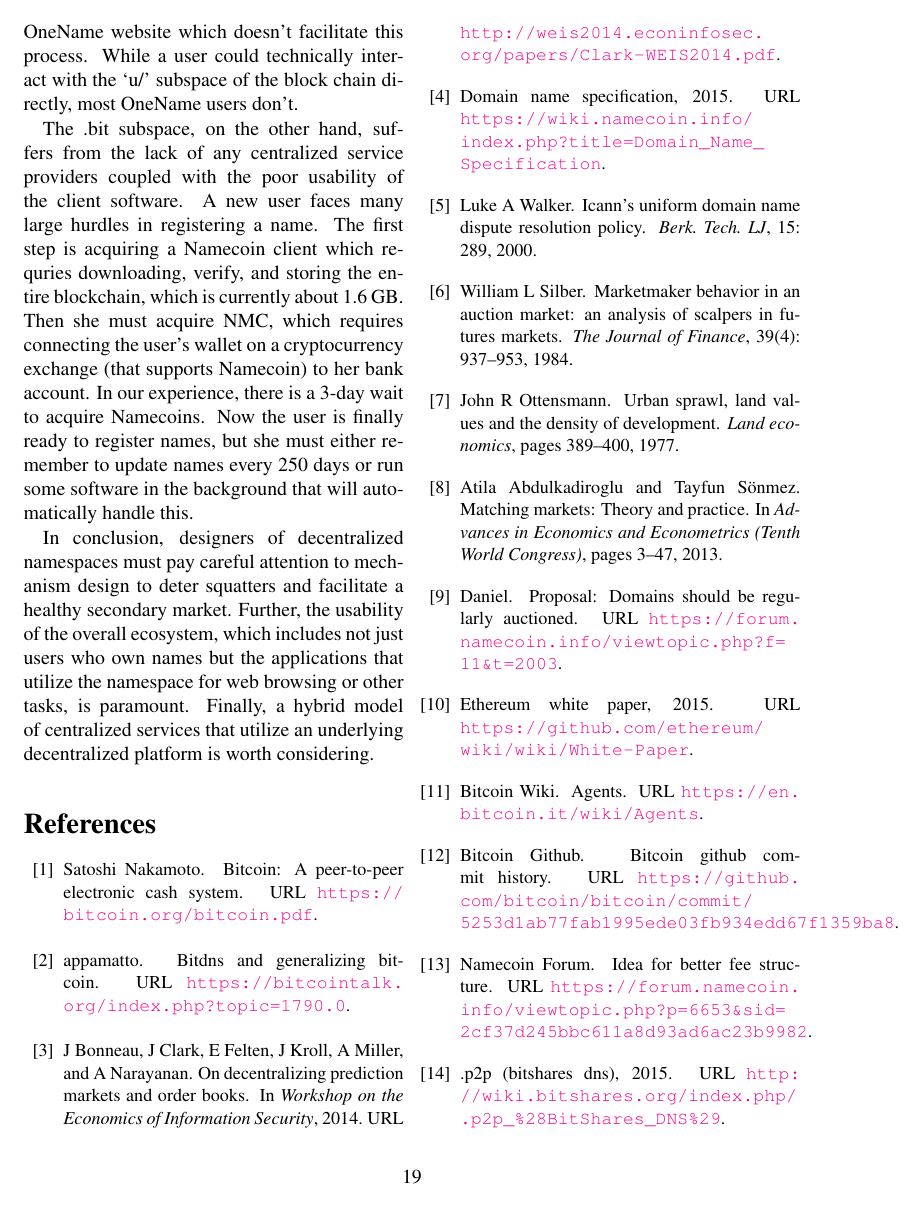
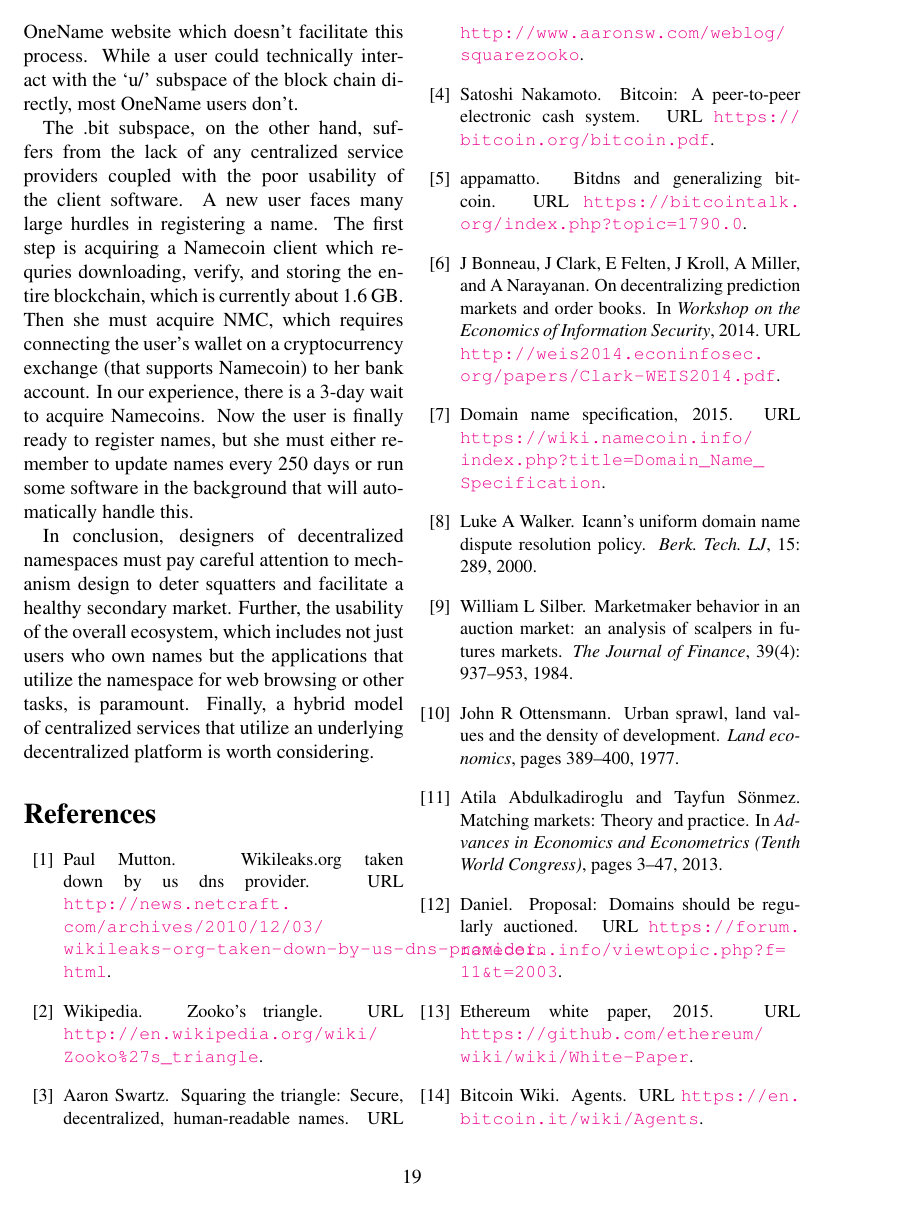
Before and after one commit to citp/namecoin-analysis, a LaTeX paper (paper/paper-namecoin.tex, which reads paper/local.bib): page 19 of 20. Compiled offline with pdfLaTeX.

Commit message:
citations

```diff
--- a/paper/local.bib
+++ b/paper/local.bib
@@ -14,6 +14,18 @@
   url = {https://bitcointalk.org/index.php?topic=1790.0}
   year = {2010},
 }
+@Misc{square,
+  author = {Aaron Swartz},
+  title  = {Squaring the Triangle: Secure, Decentralized, Human-Readable Names},
+  url = {http://www.aaronsw.com/weblog/squarezooko}
+  year = {2010},
+}
+@Misc{zooko,
+  author = {Wikipedia},
+  title  = {Zooko's triangle},
+  url = {http://en.wikipedia.org/wiki/Zooko%27s_triangle}
+  year = {2015},
+}
 @Misc{escrow,
   author = {Namecoin Forum},
   title  = {Idea for Better Fee Structure},
@@ -26,7 +38,12 @@
   url = {https://github.com/bitcoin/bitcoin/commit/5253d1ab77fab1995ede03fb934edd67f1359ba8}
   year = {2010},
 }
-
+@Misc{wikileaks,
+  author = {Paul Mutton},
+  title  = {WikiLeaks.org taken down by US DNS provider},
+  url = {http://news.netcraft.com/archives/2010/12/03/wikileaks-org-taken-down-by-us-dns-provider.html}
+  year = {2010},
+}
 @Misc{agents,
   author = {Bitcoin Wiki},
   title  = {Agents},
```
Also changed, not shown: paper/intro.tex (+1 -1 lines).
